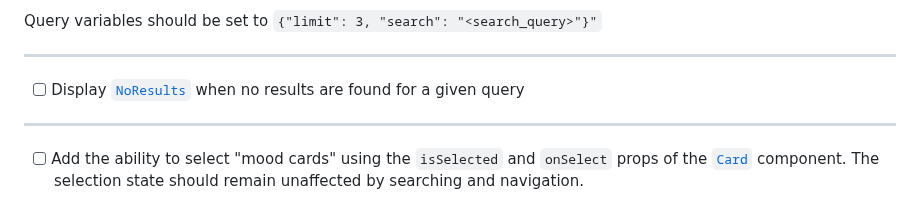
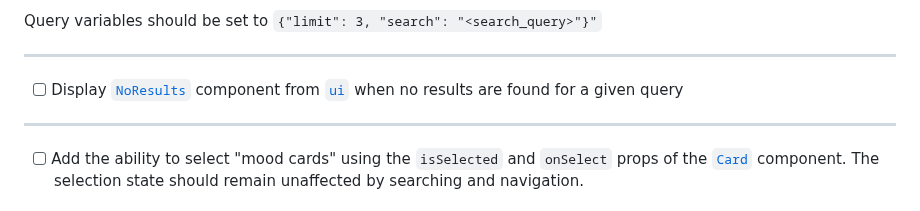
Before and after one commit to skorupaw/recruitment-task-1, a Markdown page: TASK.MD, the part around the change. Rendered like a GitHub page; folded sections open.

```diff
--- a/TASK.MD
+++ b/TASK.MD
@@ -141,7 +141,7 @@ Query variables should be set to `{"limit": 3, "search": "<search_query>"}"`
 
 ---
 
-- [ ] Display [`NoResults`](./src/ui/NoResults.tsx) when no results are found for a given query
+- [ ] Display [`NoResults`](./src/ui/NoResults.tsx) component from [`ui`](./src/ui) when no results are found for a given query
 
 ---
 
```
